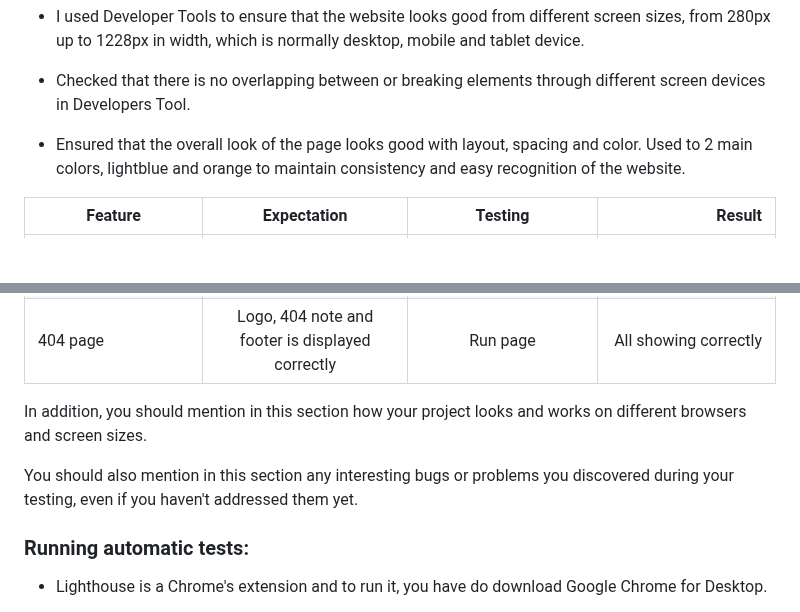
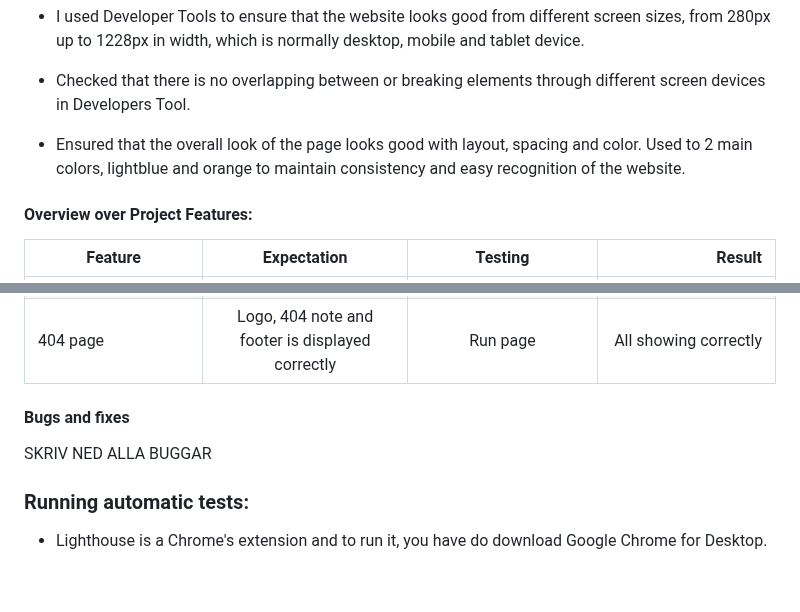
Before and after one commit to Alisha98A/Love-Children-Foundation, a Markdown page: TESTING.md, 2 parts joined by grey strips. GitHub-like rendering; blank space fills up the shorter version.

```diff
--- a/TESTING.md
+++ b/TESTING.md
@@ -29,6 +29,7 @@ During the development process, I was manually testing in following ways;
 - Checked that there is no overlapping between or breaking elements through different screen devices in Developers Tool.
 - Ensured that the overall look of the page looks good with layout, spacing and color. Used to 2 main colors, lightblue and orange to maintain consistency and easy recognition of the website.
 
+#### Overview over Project Features:
 
 | Feature | Expectation | Testing | Result |
 | ------- |:-----------:|:-------:| ------:|
@@ -56,10 +57,9 @@ During the development process, I was manually testing in following ways;
 |  Thank You page | Thank You page with a note and a link to go back to homepage| Run page, test link to homepage | All showing correctly, link works|
 |  404 page| Logo, 404 note and footer is displayed correctly | Run page | All showing correctly |
 
+#### Bugs and fixes
 
-In addition, you should mention in this section how your project looks and works on different browsers and screen sizes.
-
-You should also mention in this section any interesting bugs or problems you discovered during your testing, even if you haven't addressed them yet.
+SKRIV NED ALLA BUGGAR
 
 ### Running automatic tests:
   - Lighthouse is a Chrome's extension and to run it, you have do download Google Chrome for Desktop.
```
